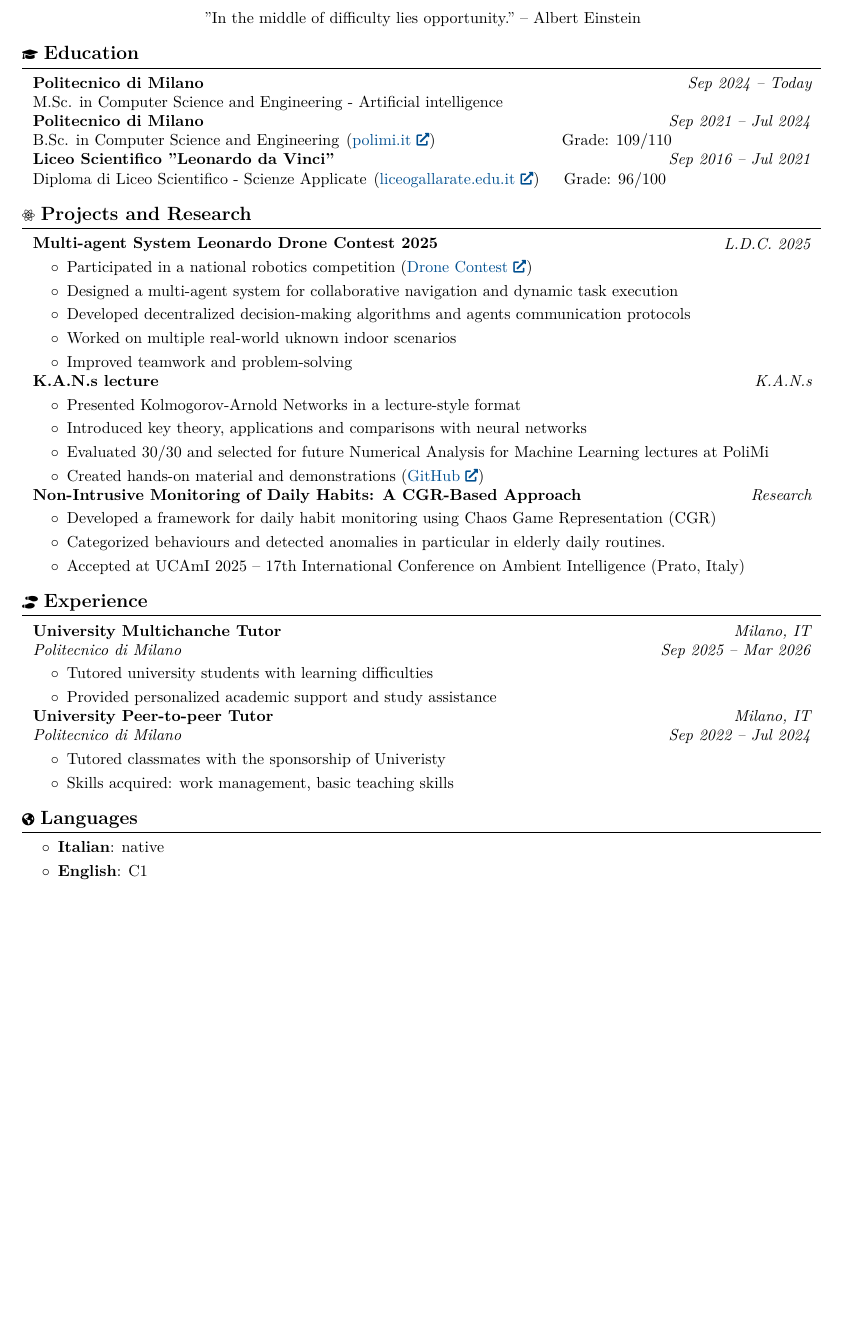
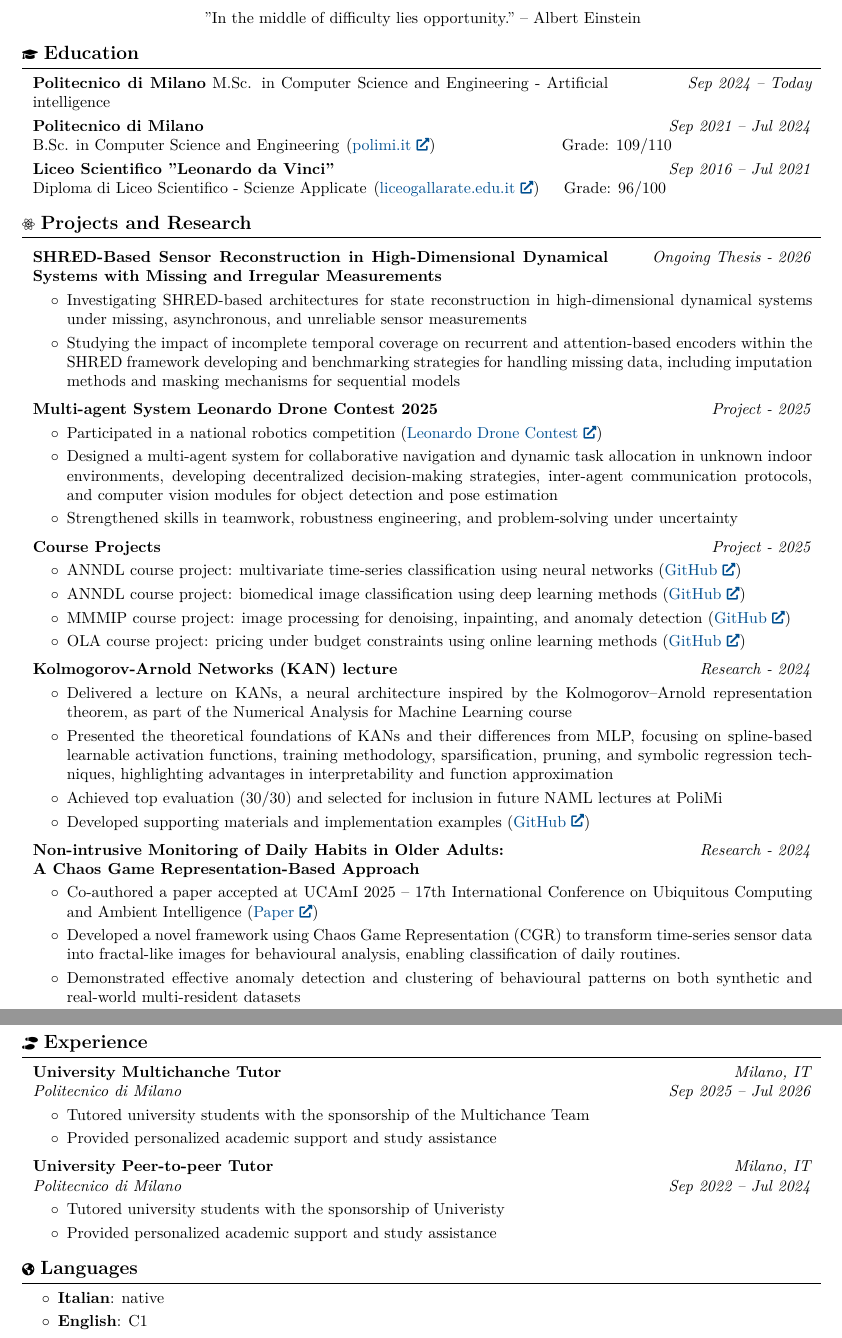
Before and after one commit to matteopasqual02/matteopasqual02, a LaTeX document (main.tex): part of page 1 of 2 before the commit and two parts of pages 1 and 2 of 2 after it, the two joined at a grey line, cut so that both start at the same text, the shorter picture padded with empty space. Compiled offline with pdfLaTeX.

Commit message:
Updates from Overleaf

```diff
--- a/main.tex
+++ b/main.tex
@@ -151,10 +151,10 @@
     \begin{twocolentry}{
     \textit{Sep 2024 – Today}}
     \textbf{Politecnico di Milano}
-
     M.Sc. in Computer Science and Engineering - Artificial intelligence
     \end{twocolentry}
 
+    \vspace{0.10 cm}
     \begin{twocolentry}{
     \textit{Sep 2021 – Jul 2024}}
     \textbf{Politecnico di Milano}
@@ -176,44 +177,73 @@
 %--------------------------RESEARCH----------------------------------------------
 \section{\mbox{{\color{black}\footnotesize\faReact}\hspace*{0.13cm}Projects and Research}}
 
-        \begin{twocolentry}{\textit{L.D.C. 2025}}
+\vspace{0.10 cm}
+\begin{twocolentry}{\textit{Ongoing Thesis - 2026}}
+\textbf{SHRED-Based Sensor Reconstruction in High-Dimensional Dynamical Systems with Missing and Irregular Measurements}
+\end{twocolentry}
+
+\vspace{0.10 cm}
+\begin{onecolentry}
+\begin{highlights}
+    \item Investigating SHRED-based architectures for state reconstruction in high-dimensional dynamical systems under missing, asynchronous, and unreliable sensor measurements
+    \item Studying the impact of incomplete temporal coverage on recurrent and attention-based encoders within the SHRED framework developing and benchmarking strategies for handling missing data, including imputation methods and masking mechanisms for sequential models
+\end{highlights}
+\end{onecolentry}
+
+\vspace{0.20 cm}
+\begin{twocolentry}{\textit{Project - 2025}}
     \textbf{Multi-agent System Leonardo Drone Contest 2025}
 \end{twocolentry}
 \vspace{0.10 cm}
 \begin{onecolentry}
     \begin{highlights}
-        \item Participated in a national robotics competition (\href{https://www.leonardo.com/it/innovation-technology/open-innovation/drone-contest}{Drone Contest})
-        \item Designed a multi-agent system for collaborative navigation and dynamic task execution
-        \item Developed decentralized decision-making algorithms and agents communication protocols
-        \item Worked on multiple real-world uknown indoor scenarios
-        \item Improved teamwork and problem-solving
+        \item Participated in a national robotics competition (\href{https://www.leonardo.com/it/innovation-technology/open-innovation/drone-contest}{Leonardo Drone Contest})
+        \item Designed a multi-agent system for collaborative navigation and dynamic task allocation in unknown indoor environments, developing decentralized decision-making strategies, inter-agent communication protocols, and computer vision modules for object detection and pose estimation
+        \item Strengthened skills in teamwork, robustness engineering, and problem-solving under uncertainty
     \end{highlights}
 \end{onecolentry}
 
+\vspace{0.20 cm}
+\begin{twocolentry}{\textit{Project - 2025}}
+    \textbf{Course Projects}
+\end{twocolentry}
 
-\begin{twocolentry}{\textit{K.A.N.s}}
-    \textbf{K.A.N.s lecture}
+\vspace{0.10 cm}
+\begin{onecolentry}
+    \begin{highlights}
+        \item ANNDL course project: multivariate time-series classification using neural networks (\href{https://github.com/Gradient-Gang/ANN-Challenges.git}{GitHub})
+        \item ANNDL course project: biomedical image classification using deep learning methods (\href{https://github.com/Gradient-Gang/ANN-Challenge-2.git}{GitHub})
+        \item MMMIP course project: image processing for denoising, inpainting, and anomaly detection (\href{https://github.com/matteopasqual02/MMMIP-2025-homeworks.git}{GitHub})
+        \item OLA course project: pricing under budget constraints using online learning methods (\href{https://github.com/matteopasqual02/OLA-2025-project.git}{GitHub})
+    \end{highlights}
+\end{onecolentry}
+
+\vspace{0.20 cm}
+\begin{twocolentry}{\textit{Research - 2024}}
+    \textbf{Kolmogorov-Arnold Networks (KAN) lecture}
 \end{twocolentry}
 \vspace{0.10 cm}
 \begin{onecolentry}
     \begin{highlights}
-        \item Presented Kolmogorov-Arnold Networks in a lecture-style format
-        \item Introduced key theory, applications and comparisons with neural networks
-        \item Evaluated 30/30 and selected for future Numerical Analysis for Machine Learning lectures at PoliMi
-        \item Created hands-on material and demonstrations (\href{https://github.com/matteopasqual02/KAN-naml.git}{GitHub})
+
+        \item Delivered a lecture on KANs, a neural architecture inspired by the Kolmogorov–Arnold representation theorem, as part of the Numerical Analysis for Machine Learning course
+        \item Presented the theoretical foundations of KANs and their differences from MLP, focusing on spline-based learnable activation functions, training methodology, sparsification, pruning, and symbolic regression techniques, highlighting advantages in interpretability and function approximation
+        \item Achieved top evaluation (30/30) and selected for inclusion in future NAML lectures at PoliMi
+        \item Developed supporting materials and implementation examples (\href{https://github.com/matteopasqual02/KAN-naml.git}{GitHub})
     \end{highlights}
 \end{onecolentry}
 
-
-\begin{twocolentry}{\textit{Research}}
-    \textbf{Non-Intrusive Monitoring of Daily Habits: A CGR-Based Approach}
+\vspace{0.20 cm}
+\begin{twocolentry}{\textit{Research - 2024}}
+    \textbf{Non-intrusive Monitoring of Daily Habits in Older Adults: \\ A Chaos Game Representation-Based Approach}
 \end{twocolentry}
 \vspace{0.10 cm}
 \begin{onecolentry}
     \begin{highlights}
-        \item Developed a framework for daily habit monitoring using Chaos Game Representation (CGR)
-        \item Categorized behaviours and detected anomalies in particular in elderly daily routines.
-        \item Accepted at UCAmI 2025 – 17th International Conference on Ambient Intelligence (Prato, Italy)
+        \item Co-authored a paper accepted at UCAmI 2025 – 17th International Conference on Ubiquitous Computing and Ambient Intelligence (\href{https://doi.org/10.1007/978-3-032-16992-1_20}{Paper})
+        \item Developed a novel framework using Chaos Game Representation (CGR) to transform time-series sensor data into fractal-like images for behavioural analysis, enabling classification of daily routines.
+        \item Demonstrated effective anomaly detection and clustering of behavioural patterns on both synthetic and real-world multi-resident datasets
+
     \end{highlights}
 \end{onecolentry}
 
@@ -223,7 +253,7 @@
     \begin{twocolentry}{
     \textit{Milano, IT}
 
-    \textit{Sep 2025 – Mar 2026}}
+    \textit{Sep 2025 – Jul 2026}}
     \textbf{University Multichanche  Tutor}
 
     \textit{Politecnico di Milano}
@@ -231,12 +261,13 @@
     \vspace{0.10 cm}
     \begin{onecolentry}
     \begin{highlights}
-        \item Tutored university students with learning difficulties
-
-         \item Provided personalized academic support and study assistance
+        \item Tutored university students with the sponsorship of the Multichance Team
+        \item Provided personalized academic support and study assistance
 
     \end{highlights}
     \end{onecolentry}
+
+\vspace{0.20 cm}
 
     \begin{twocolentry}{
     \textit{Milano, IT}
@@ -249,8 +280,8 @@
     \vspace{0.10 cm}
     \begin{onecolentry}
     \begin{highlights}
-        \item Tutored classmates with the sponsorship of Univeristy
-        \item Skills acquired: work management, basic teaching skills
+        \item Tutored university students with the sponsorship of Univeristy
+        \item Provided personalized academic support and study assistance
     \end{highlights}
     \end{onecolentry}
 
```
Also changed, not shown: main.tex (1 more changed lines).
